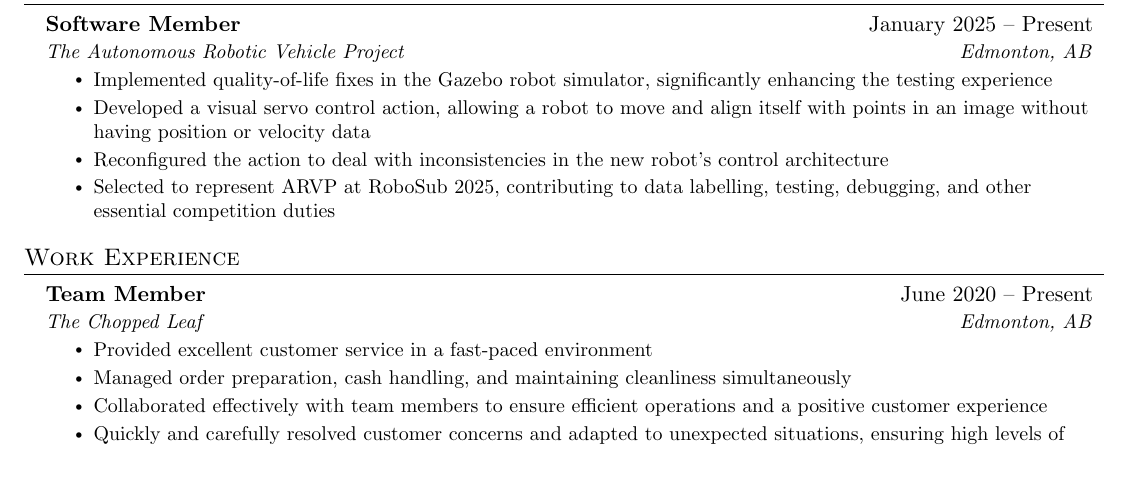
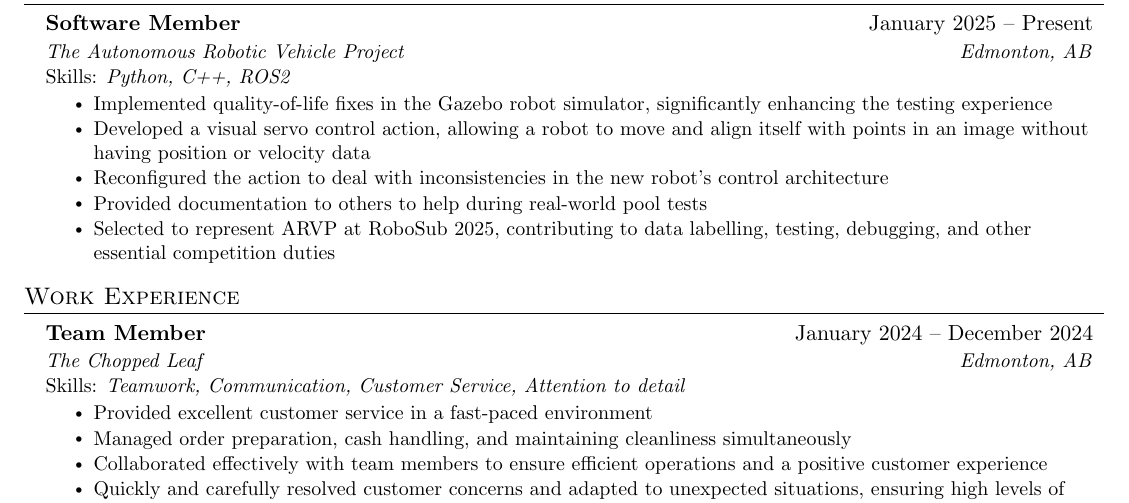
Before and after one commit to jwillb/resume, a LaTeX CV (general_resume.tex): part of the page, cut so that both start at the same text, the shorter picture padded with empty space. Compiled offline with pdfLaTeX.

Commit message:
Updated ARVP section and Chopped Leaf section

```diff
--- a/general_resume.tex
+++ b/general_resume.tex
@@ -175,10 +175,12 @@
     \resumeSubheading
       {Software Member}{January 2025 -- Present}
       {The Autonomous Robotic Vehicle Project}{Edmonton, AB}
+     \resumeSubItem{Skills: \emph{Python, C++, ROS2}}
       \resumeItemListStart
         \resumeItem{Implemented quality-of-life fixes in the Gazebo robot simulator, significantly enhancing the testing experience}
         \resumeItem{Developed a visual servo control action, allowing a robot to move and align itself with points in an image without having position or velocity data}
         \resumeItem{Reconfigured the action to deal with inconsistencies in the new robot's control architecture}
+        \resumeItem{Provided documentation to others to help during real-world pool tests}
         \resumeItem{Selected to represent ARVP at RoboSub 2025, contributing to data labelling, testing, debugging, and other essential competition duties}
       \resumeItemListEnd
 
@@ -188,8 +190,9 @@
   \resumeSubHeadingListStart
 
     \resumeSubheading
-      {Team Member}{June 2020 -- Present}
+      {Team Member}{January 2024 -- December 2024}
       {The Chopped Leaf}{Edmonton, AB}
+      \resumeSubItem{Skills: \emph{Teamwork, Communication, Customer Service, Attention to detail}}
       \resumeItemListStart
         \resumeItem{Provided excellent customer service in a fast-paced environment}
         \resumeItem{Managed order preparation, cash handling, and maintaining cleanliness simultaneously}
```
Also changed, not shown: 1 other file.
